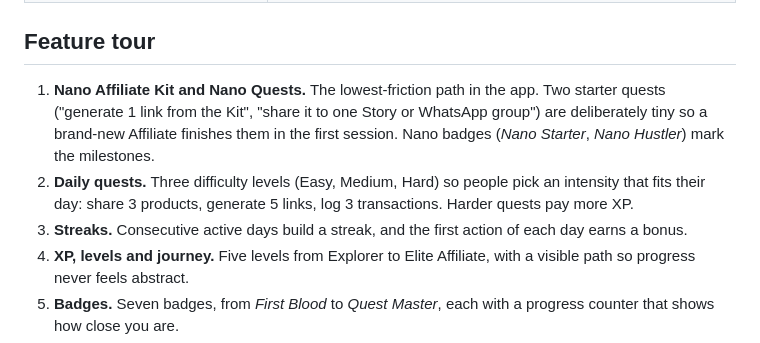
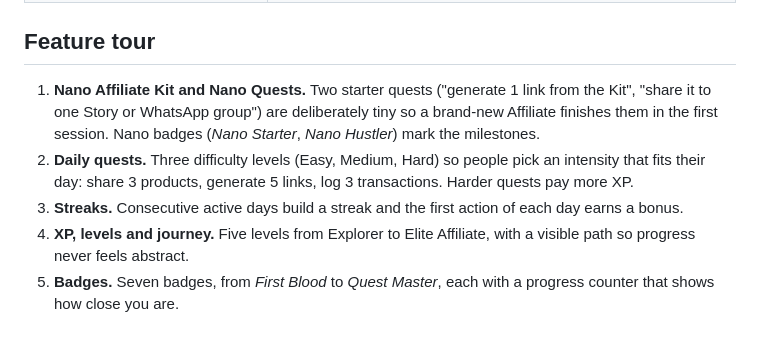
Before and after one commit to DoaIbuTeam/blibli-affiliate-games-dashboard, a Markdown page: README.md, the part around the change. Drawn GitHub-style.

```diff
--- a/README.md
+++ b/README.md
@@ -40,9 +40,9 @@ The first action takes about a minute. From there, *each completed action gives
 
 ## Feature tour
 
-1. **Nano Affiliate Kit and Nano Quests.** The lowest-friction path in the app. Two starter quests ("generate 1 link from the Kit", "share it to one Story or WhatsApp group") are deliberately tiny so a brand-new Affiliate finishes them in the first session. Nano badges (*Nano Starter*, *Nano Hustler*) mark the milestones.
+1. **Nano Affiliate Kit and Nano Quests.** Two starter quests ("generate 1 link from the Kit", "share it to one Story or WhatsApp group") are deliberately tiny so a brand-new Affiliate finishes them in the first session. Nano badges (*Nano Starter*, *Nano Hustler*) mark the milestones.
 2. **Daily quests.** Three difficulty levels (Easy, Medium, Hard) so people pick an intensity that fits their day: share 3 products, generate 5 links, log 3 transactions. Harder quests pay more XP.
-3. **Streaks.** Consecutive active days build a streak, and the first action of each day earns a bonus.
+3. **Streaks.** Consecutive active days build a streak and the first action of each day earns a bonus.
 4. **XP, levels and journey.** Five levels from Explorer to Elite Affiliate, with a visible path so progress never feels abstract.
 5. **Badges.** Seven badges, from *First Blood* to *Quest Master*, each with a progress counter that shows how close you are.
 6. **Reward Vault.** XP becomes something you can spend (vouchers, content packs, campaign boosts, a premium badge), which keeps the loop from being points for points' sake.
```
